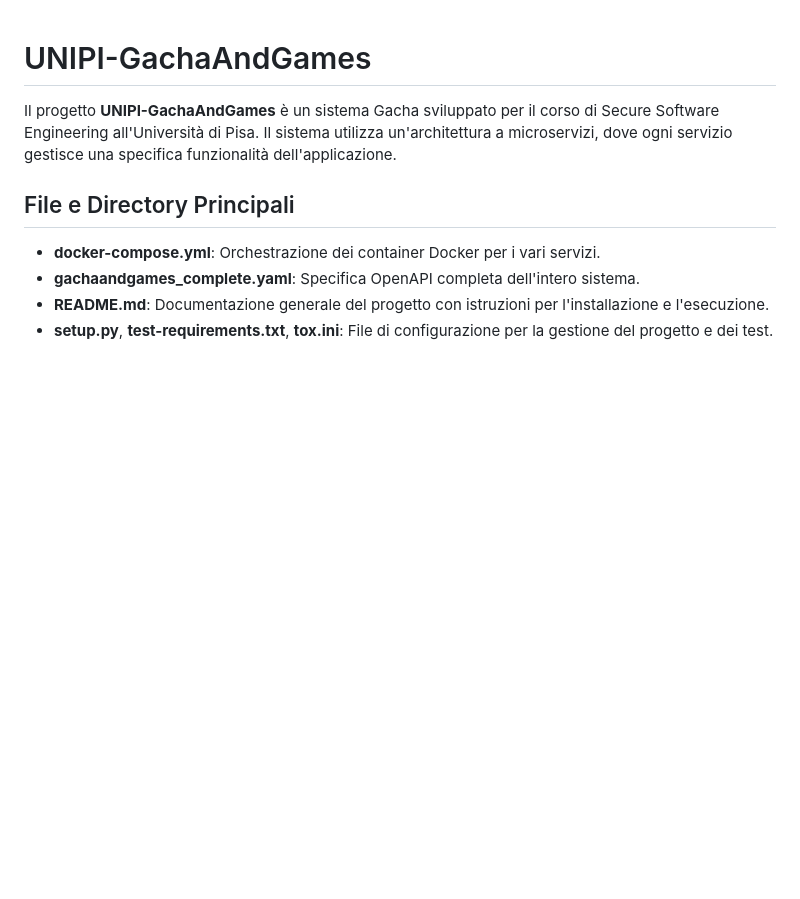
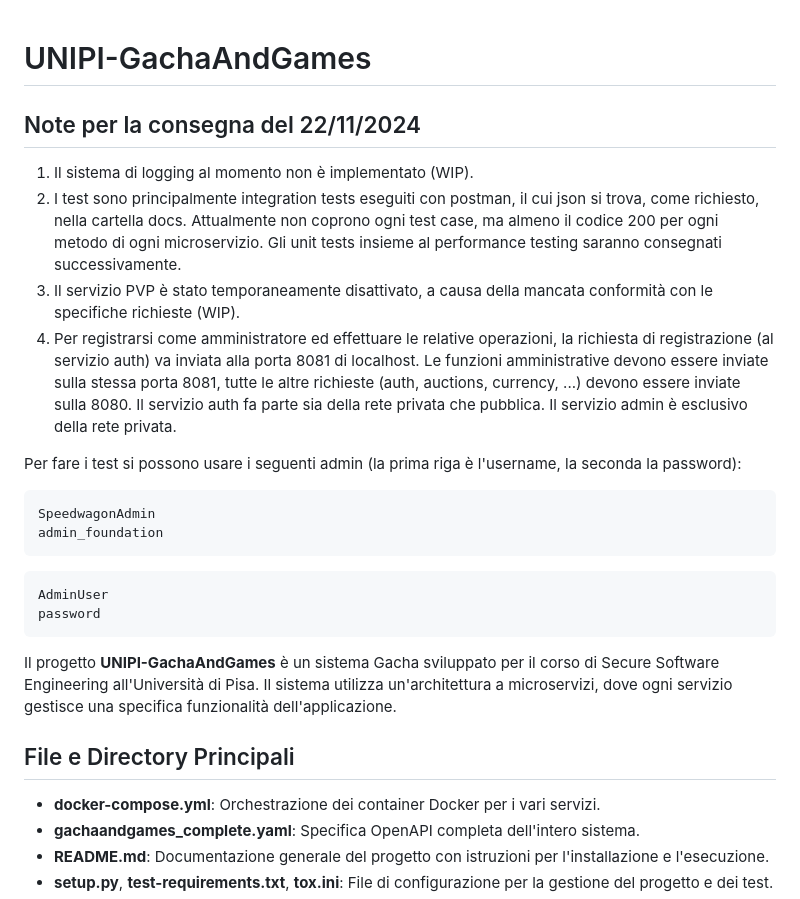
Before and after one commit to LeonardoPantani/UNIPI-GatchaAndGames, a Markdown page: README.md, the part around one of its changes. Drawn GitHub-style; blank space fills up the shorter version.

````diff
--- a/README.md
+++ b/README.md
@@ -1,4 +1,21 @@
 # UNIPI-GachaAndGames
+## Note per la consegna del 22/11/2024
+1. Il sistema di logging al momento non è implementato (WIP).
+2. I test sono principalmente integration tests eseguiti con postman, il cui json si trova, come richiesto, nella cartella docs. Attualmente non coprono ogni test case, ma almeno il codice 200 per ogni metodo di ogni microservizio. Gli unit tests insieme al performance testing saranno consegnati successivamente.
+3. Il servizio PVP è stato temporaneamente disattivato, a causa della mancata conformità con le specifiche richieste (WIP).
+4. Per registrarsi come amministratore ed effettuare le relative operazioni, la richiesta di registrazione (al servizio auth) va inviata alla porta 8081 di localhost. Le funzioni amministrative devono essere inviate sulla stessa porta 8081, tutte le altre richieste (auth, auctions, currency, ...) devono essere inviate sulla 8080. Il servizio auth fa parte sia della rete privata che pubblica. Il servizio admin è esclusivo della rete privata.
+
+Per fare i test si possono usare i seguenti admin (la prima riga è l'username, la seconda la password):
+```
+SpeedwagonAdmin
+admin_foundation
+```
+
+```
+AdminUser
+password
+```
+
 
 Il progetto **UNIPI-GachaAndGames** è un sistema Gacha sviluppato per il corso di Secure Software Engineering all'Università di Pisa. Il sistema utilizza un'architettura a microservizi, dove ogni servizio gestisce una specifica funzionalità dell'applicazione.
 
````
Also changed, not shown: other parts of README.md (+29 -26 lines).
